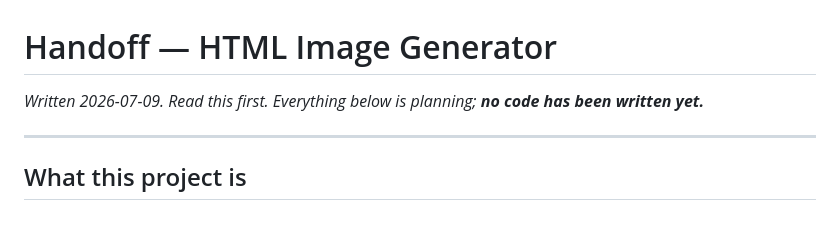
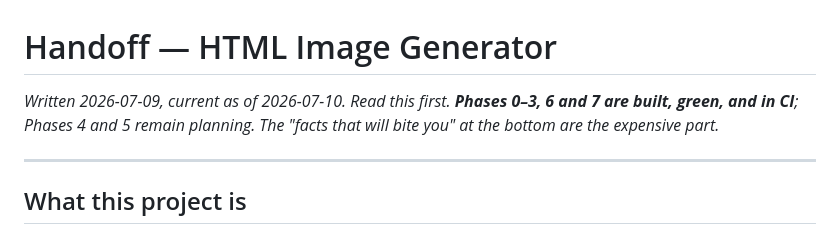
Before and after one commit to samnvder/html-image-generator, a Markdown page: HANDOFF.md, the part around the change. Rendered like a GitHub page.

Commit message:
HANDOFF: the header claimed no code had been written
Line 3 still read "Everything below is planning; no code has been written yet" —
false since Phase 0, and it is the first sentence of the file every session is told
to trust. It now states what is built versus what is still planning.

Co-Authored-By: Claude Opus 4.8 <noreply@anthropic.com>

```diff
--- a/HANDOFF.md
+++ b/HANDOFF.md
@@ -1,6 +1,6 @@
 # Handoff — HTML Image Generator
 
-*Written 2026-07-09. Read this first. Everything below is planning; **no code has been written yet.***
+*Written 2026-07-09, current as of 2026-07-10. Read this first. **Phases 0–3, 6 and 7 are built, green, and in CI**; Phases 4 and 5 remain planning. The "facts that will bite you" at the bottom are the expensive part.*
 
 ---
 
```
